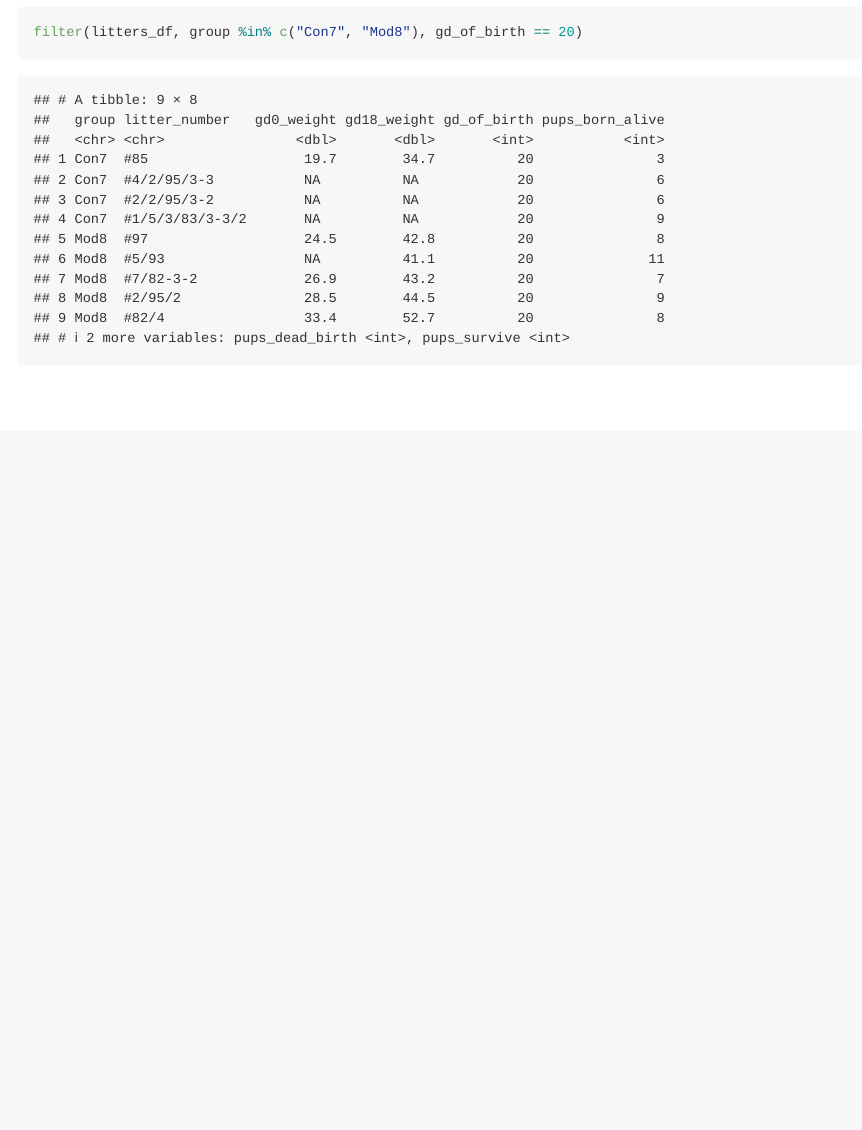
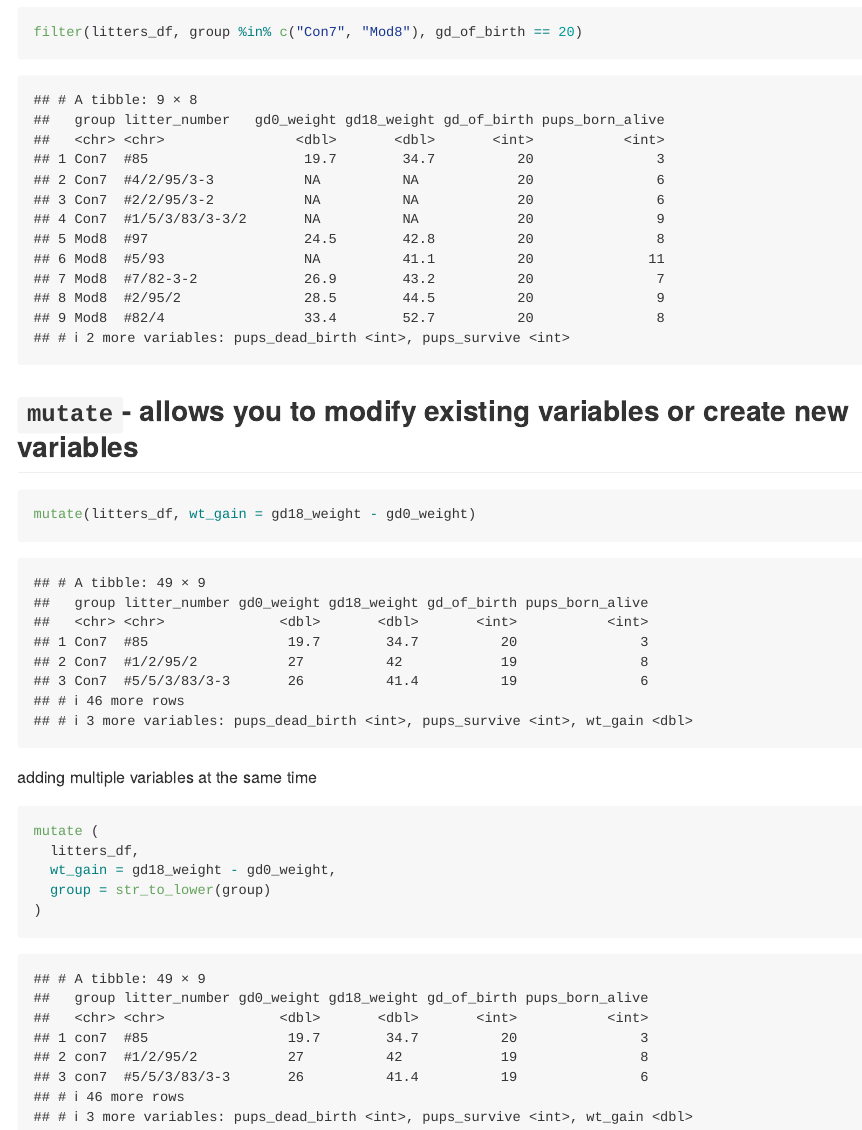
Before and after one commit to lmt2203/data_wrangling_1, an R Markdown document (data_manipulation.Rmd): the page in a window 1100 px wide, from 6820 px down. Rendered offline with R 4.5, knitr and Pandoc, with nearby package versions; column names are cleaned by a stand-in for the janitor package.

Commit message:
explore `mutate` function

````diff
--- a/data_manipulation.Rmd
+++ b/data_manipulation.Rmd
@@ -102,3 +102,19 @@ filter(litters_df, group == "Con7")
 filter(litters_df, group %in% c("Con7", "Mod8"))
 filter(litters_df, group %in% c("Con7", "Mod8"), gd_of_birth == 20)
 ```
+
+## `mutate`- allows you to modify existing variables or create new variables
+
+```{r}
+mutate(litters_df, wt_gain = gd18_weight - gd0_weight)
+```
+
+adding multiple variables at the same time
+
+```{r}
+mutate (
+  litters_df,
+  wt_gain = gd18_weight - gd0_weight,
+  group = str_to_lower(group)
+)
+```
````
Also changed, not shown: data_manipulation.md.
